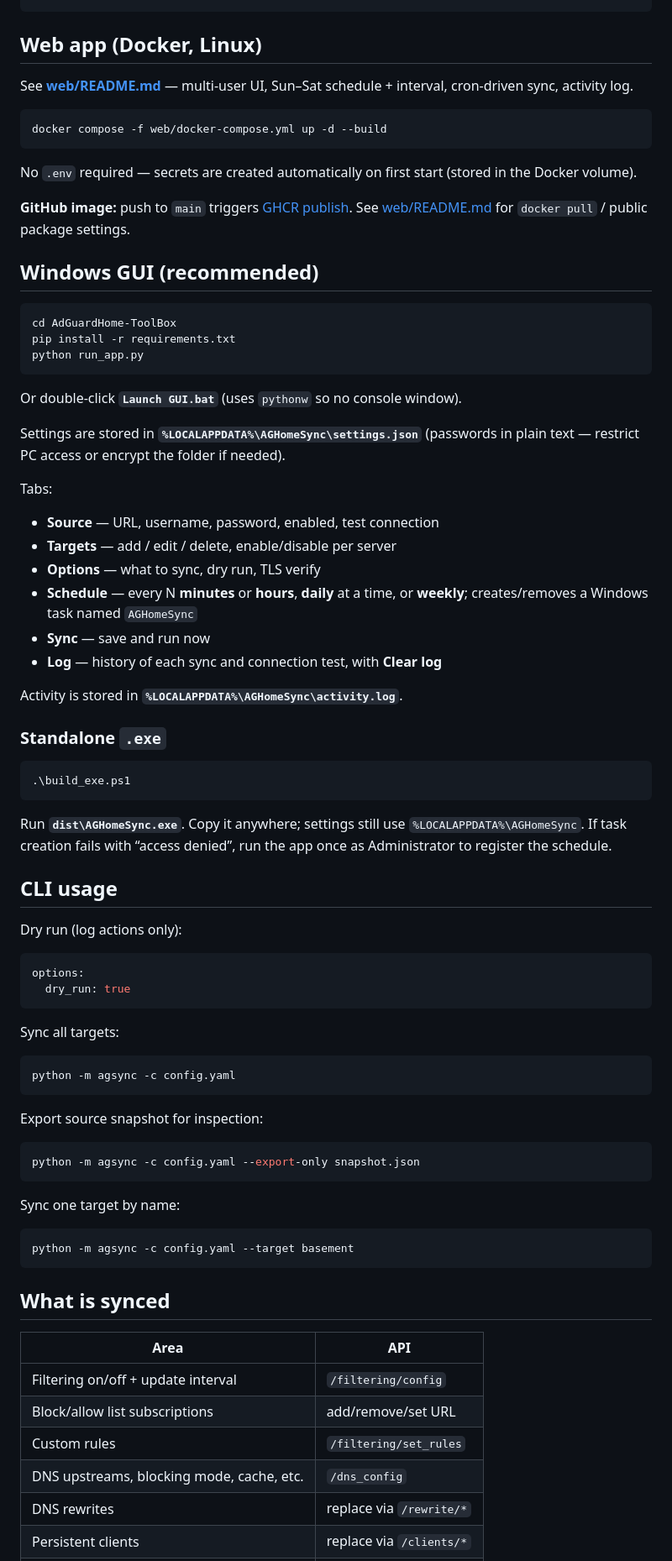
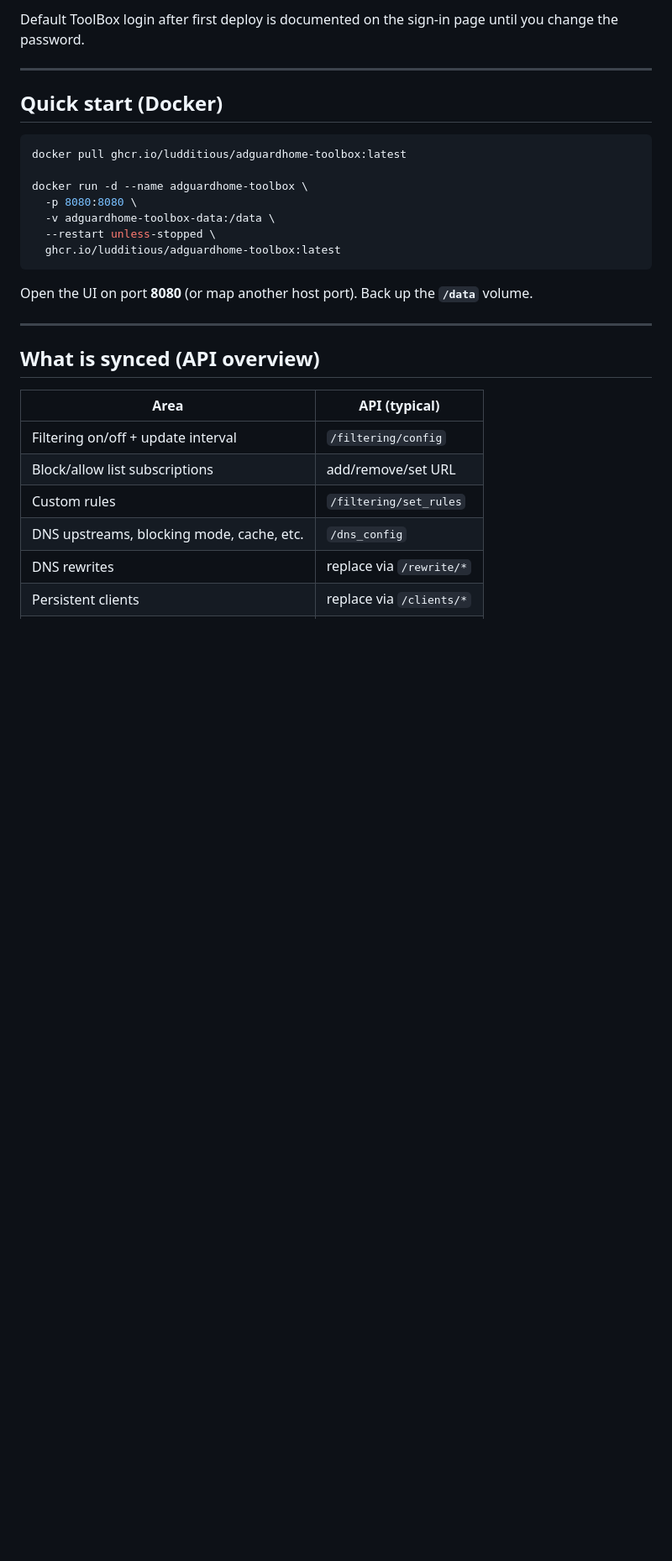
Before and after one commit to ludditious/AdGuardHome-ToolBox, a Markdown page: README.md, the part around one of its changes. Shown at 84% size. Drawn GitHub-style; blank space fills up the shorter version.

````diff
--- a/README.md
+++ b/README.md
@@ -29,79 +60,27 @@ copy config.example.yaml config.yaml
+Default ToolBox login after first deploy is documented on the sign-in page until you change the password.
+
+---
+
+## Quick start (Docker)
+
+```bash
+docker pull ghcr.io/ludditious/adguardhome-toolbox:latest
+
+docker run -d --name adguardhome-toolbox \
+  -p 8080:8080 \
+  -v adguardhome-toolbox-data:/data \
+  --restart unless-stopped \
+  ghcr.io/ludditious/adguardhome-toolbox:latest
 ```
 
-## Web app (Docker, Linux)
+Open the UI on port **8080** (or map another host port). Back up the **`/data`** volume.
 
-See **[web/README.md](web/README.md)** — multi-user UI, Sun–Sat schedule + interval, cron-driven sync, activity log.
+---
 
-```bash
-docker compose -f web/docker-compose.yml up -d --build
-```
+## What is synced (API overview)
 
-No `.env` required — secrets are created automatically on first start (stored in the Docker volume).
-
-**GitHub image:** push to `main` triggers [GHCR publish](.github/workflows/docker-publish.yml). See [web/README.md](web/README.md) for `docker pull` / public package settings.
-
-## Windows GUI (recommended)
-
-```powershell
-cd AdGuardHome-ToolBox
-pip install -r requirements.txt
-python run_app.py
-```
-
-Or double-click **`Launch GUI.bat`** (uses `pythonw` so no console window).
-
-Settings are stored in **`%LOCALAPPDATA%\AGHomeSync\settings.json`** (passwords in plain text — restrict PC access or encrypt the folder if needed).
-
-Tabs:
-
-- **Source** — URL, username, password, enabled, test connection
-- **Targets** — add / edit / delete, enable/disable per server
-- **Options** — what to sync, dry run, TLS verify
-- **Schedule** — every N **minutes** or **hours**, **daily** at a time, or **weekly**; creates/removes a Windows task named `AGHomeSync`
-- **Sync** — save and run now
-- **Log** — history of each sync and connection test, with **Clear log**
-
-Activity is stored in **`%LOCALAPPDATA%\AGHomeSync\activity.log`**.
-
-### Standalone `.exe`
-
-```powershell
-.\build_exe.ps1
-```
-
-Run **`dist\AGHomeSync.exe`**. Copy it anywhere; settings still use `%LOCALAPPDATA%\AGHomeSync`. If task creation fails with “access denied”, run the app once as Administrator to register the schedule.
-
-## CLI usage
-
-Dry run (log actions only):
-
-```yaml
-options:
-  dry_run: true
-```
-
-Sync all targets:
-
-```powershell
-python -m agsync -c config.yaml
-```
-
-Export source snapshot for inspection:
-
-```powershell
-python -m agsync -c config.yaml --export-only snapshot.json
-```
-
-Sync one target by name:
-
-```powershell
-python -m agsync -c config.yaml --target basement
-```
-
-## What is synced
-
-| Area | API |
-|------|-----|
+| Area | API (typical) |
+|------|----------------|
 | Filtering on/off + update interval | `/filtering/config` |
 | Block/allow list subscriptions | add/remove/set URL |
 | Custom rules | `/filtering/set_rules` |
````
Also changed, not shown: other parts of README.md (+105 -35 lines), web/README.md (+49 -45 lines).
